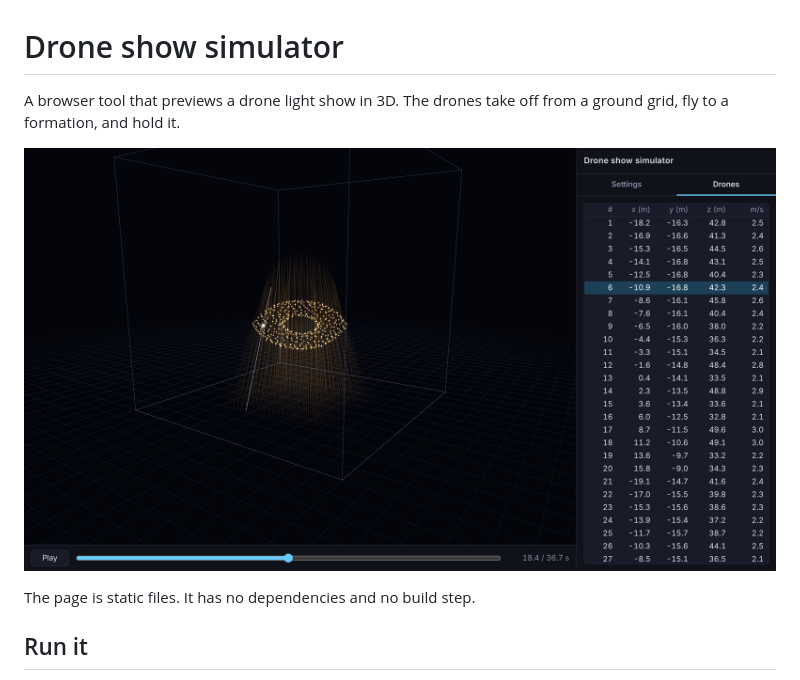
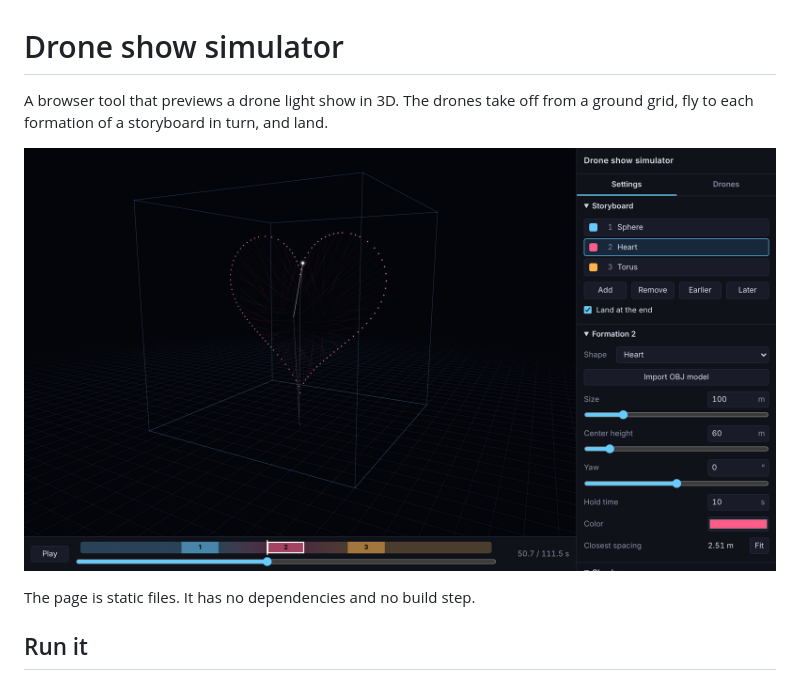
Before and after one commit to knowaveragejoe/drone-show-sim, a Markdown page: README.md, the part around one of its changes. GitHub-like rendering; pictures changed too: docs/screenshot.png.

```diff
--- a/README.md
+++ b/README.md
@@ -1,5 +1,5 @@
 # Drone show simulator
 
 A browser tool that previews a drone light show in 3D.
-The drones take off from a ground grid, fly to a formation, and hold it.
+The drones take off from a ground grid, fly to each formation of a storyboard in turn, and land.
 
```
Also changed, not shown: other parts of README.md (+12 -8 lines), CLAUDE.md (+3 -3 lines), SPEC.md (+127 -78 lines), 10 other files.
